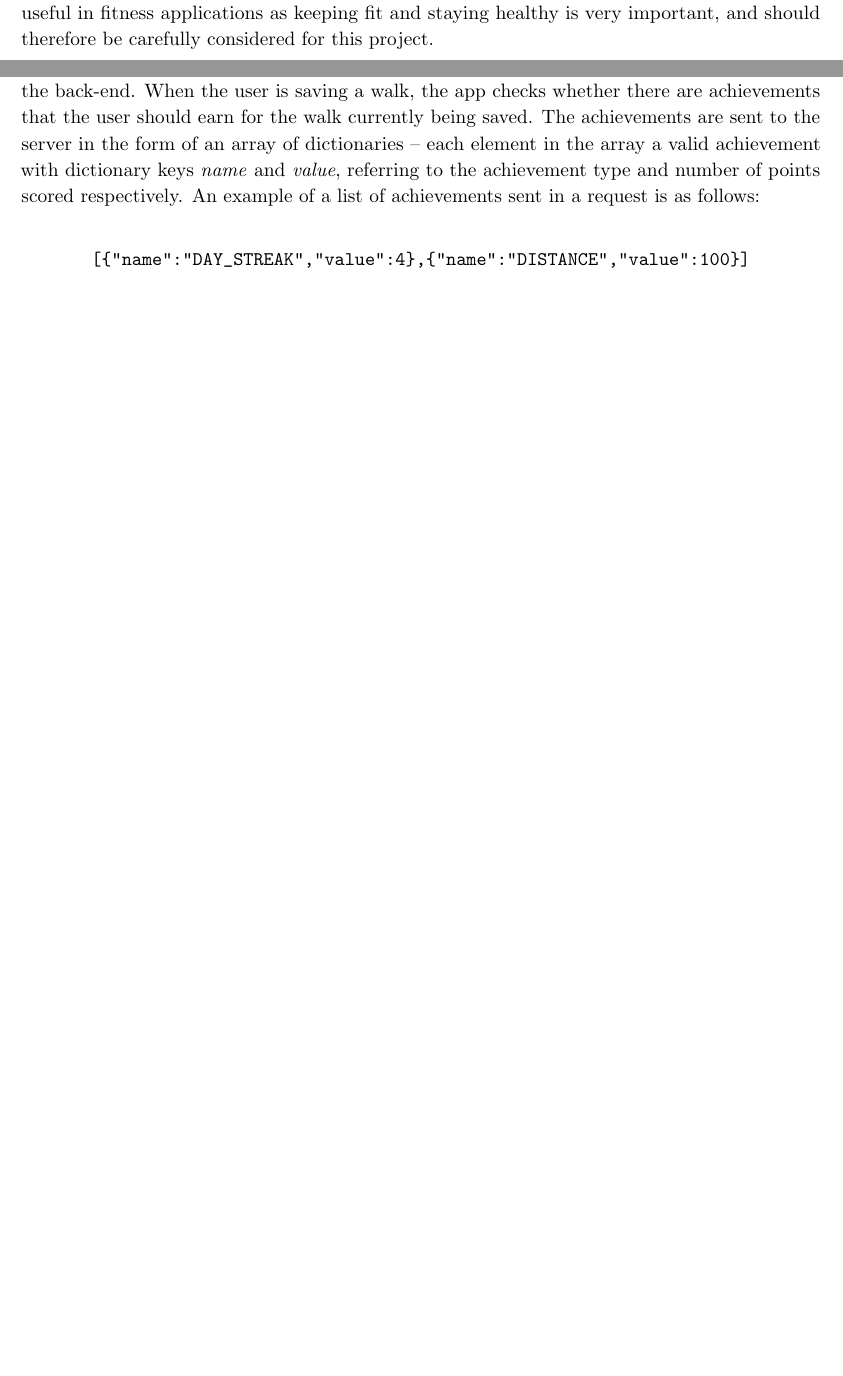
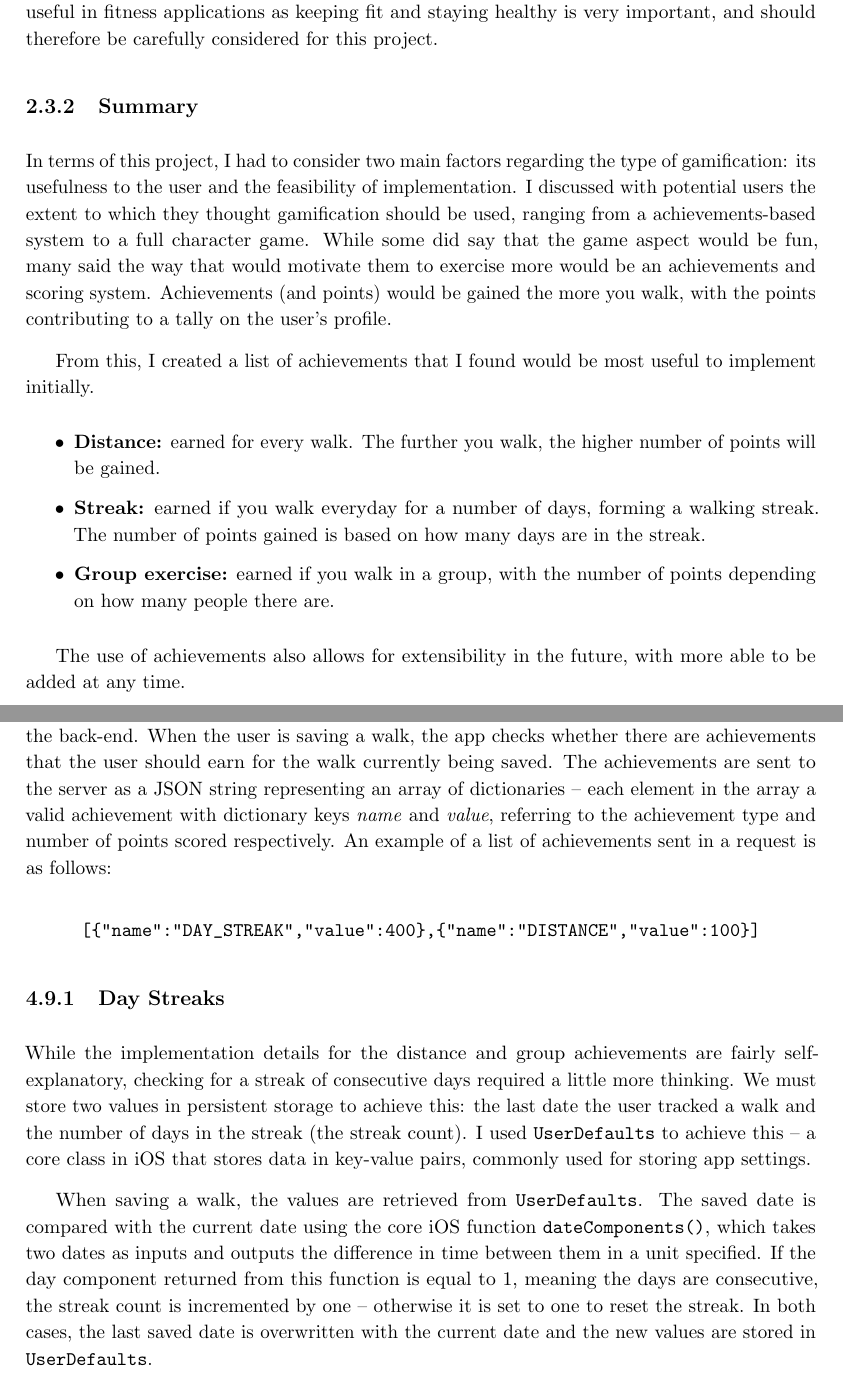
Before and after one commit to jonomuller/imperial-final-report, a LaTeX thesis (FinalReport.tex, which reads sections/background.tex, sections/implementation.tex): two parts of pages 15 and 41 of 67 before the commit and two parts of pages 17 and 44 of 71 after it, joined at a grey line, cut so that both start at the same text, the shorter picture padded with empty space. Compiled offline with pdfLaTeX.

Commit message:
Update gamification sections in background and implementation Write section on day streaks (4.9.1) Change margins

```diff
--- a/FinalReport.tex
+++ b/FinalReport.tex
@@ -1,9 +1,15 @@
 \documentclass[a4paper, 11pt]{report}
 
-\usepackage{fullpage}
+%\usepackage{fullpage}
 %\usepackage[textwidth=16cm,textheight=24cm]{geometry}
 %\usepackage[textwidth=6.3in]{geometry}
-%\usepackage[margin=1in]{geometry}
+\usepackage{geometry}
+\geometry{
+  total={6.2in,8.5in},
+  top=1.7in,
+  headsep=0.7in,
+  footskip=0.8in
+}
 \usepackage{layouts}
 \usepackage{enumitem}
 \usepackage{setspace}
--- a/sections/background.tex
+++ b/sections/background.tex
@@ -149,7 +152,19 @@ Gamification is also used in some finance applications. Mint \cite{IntuitInc.} i
 
 The idea of using gamification in applications is to motivate you to complete some form of task that you otherwise might not have attempted. It can make an app seem more engaging to the user, providing them with something to achieve every time they use the app. It is especially useful in fitness applications as keeping fit and staying healthy is very important, and should therefore be carefully considered for this project.
 
-%\pagebreak
+\subsection{Summary} \label{subsection:background-gamification-summary}
+
+In terms of this project, I had to consider two main factors regarding the type of gamification: its usefulness to the user and the feasibility of implementation. I discussed with potential users the extent to which they thought gamification should be used, ranging from a achievements-based system to a full character game. While some did say that the game aspect would be fun, many said the way that would motivate them to exercise more would be an achievements and scoring system. Achievements (and points) would be gained the more you walk, with the points contributing to a tally on the user's profile.
+
+From this, I created a list of achievements that I found would be most useful to implement initially.
+
+\begin{itemize}
+  \item \textbf{Distance:} earned for every walk. The further you walk, the higher number of points will be gained.
+  \item \textbf{Streak:} earned if you walk everyday for a number of days, forming a walking streak. The number of points gained is based on how many days are in the streak.
+  \item \textbf{Group exercise:} earned if you walk in a group, with the number of points depending on how many people there are.
+\end{itemize}
+
+The use of achievements also allows for extensibility in the future, with more able to be added at any time.
 
 \section{Points of Interest}
 
--- a/sections/implementation.tex
+++ b/sections/implementation.tex
@@ -188,9 +188,19 @@ The structure of the points system first needed to be implemented in the API, wh
 
-In the mobile app, a similar enumeration is defined to match the valid achievements listed in the back-end. When the user is saving a walk, the app checks whether there are achievements that the user should earn for the walk currently being saved. The achievements are sent to the server in the form of an array of dictionaries -- each element in the array a valid achievement with dictionary keys \textit{name} and \textit{value}, referring to the achievement type and number of points scored respectively. An example of a list of achievements sent in a request is as follows:
+Upon creating a walk via the \texttt{POST /walks/create} endpoint, each achievement in the achievements parameter is checked against the list of valid achievement types. A document is created in the database for each valid achievement type and its value, which are then stored as an array in the corresponding \textit{Walk} document. The values from each of the achievements are summed and added to the score of the user(s) that tracked the walk. If one of the achievements is not valid, a \textbf{400 Bad Request} error is returned to the client.
+
+In the mobile app, a similar enumeration is defined to match the valid achievements listed in the back-end. When the user is saving a walk, the app checks whether there are achievements that the user should earn for the walk currently being saved. The achievements are sent to the server as a JSON string representing an array of dictionaries -- each element in the array a valid achievement with dictionary keys \textit{name} and \textit{value}, referring to the achievement type and number of points scored respectively. An example of a list of achievements sent in a request is as follows:
 
 \begin{center}
-  \verb|[{"name":"DAY_STREAK","value":4},{"name":"DISTANCE","value":100}]|
+  \verb|[{"name":"DAY_STREAK","value":400},{"name":"DISTANCE","value":100}]|
 \end{center}
+
+% talk about
+
+\subsection{Day Streaks}
+
+While the implementation details for the distance and group achievements are fairly self-explanatory, checking for a streak of consecutive days required a little more thinking. We must store two values in persistent storage to achieve this: the last date the user tracked a walk and the number of days in the streak (the streak count). I used \verb|UserDefaults| to achieve this -- a core class in iOS that stores data in key-value pairs, commonly used for storing app settings.
+
+When saving a walk, the values are retrieved from \verb|UserDefaults|. The saved date is compared with the current date using the core iOS function \verb|dateComponents()|, which takes two dates as inputs and outputs the difference in time between them in a unit specified. If the day component returned from this function is equal to 1, meaning the days are consecutive, the streak count is incremented by one -- otherwise it is set to one to reset the streak. In both cases, the last saved date is overwritten with the current date and the new values are stored in \verb|UserDefaults|.
 
 
 \section{Inviting users to go on a walk}
```
Also changed, not shown: sections/design.tex (+3 -3 lines), sections/introduction.tex (+1 -1 lines), FinalReport.tex (2 more changed lines), sections/background.tex (11 more changed lines), sections/implementation.tex (2 more changed lines).
